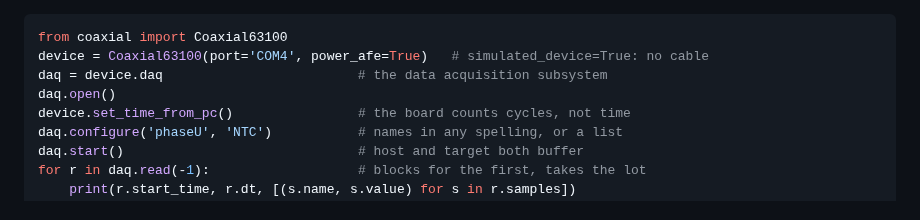
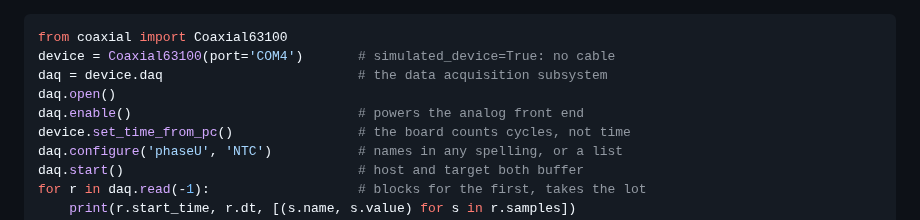
Before and after one commit to rogerisaksson/coaxial_63100, a Markdown page: CLAUDE.md, the part around the change. GitHub-like rendering.

````diff
--- a/CLAUDE.md
+++ b/CLAUDE.md
@@ -142,9 +142,10 @@ neither. `GateStage` is concrete: the arming policy, one of it.
 
 ```python
 from coaxial import Coaxial63100
-device = Coaxial63100(port='COM4', power_afe=True)   # simulated_device=True: no cable
+device = Coaxial63100(port='COM4')       # simulated_device=True: no cable
 daq = device.daq                         # the data acquisition subsystem
 daq.open()
+daq.enable()                             # powers the analog front end
 device.set_time_from_pc()                # the board counts cycles, not time
 daq.configure('phaseU', 'NTC')           # names in any spelling, or a list
 daq.start()                              # host and target both buffer
````
Also changed, not shown: README.md (+2 -1 lines), python_examples/ntc.png (added), 3 other files.
